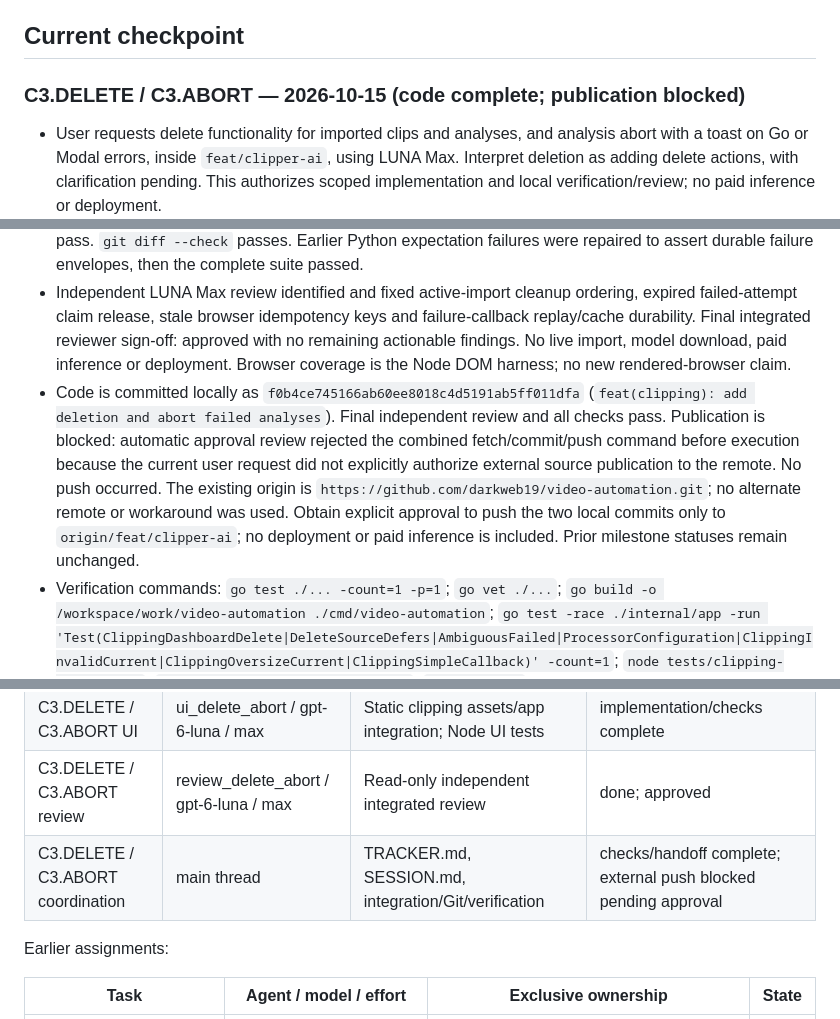
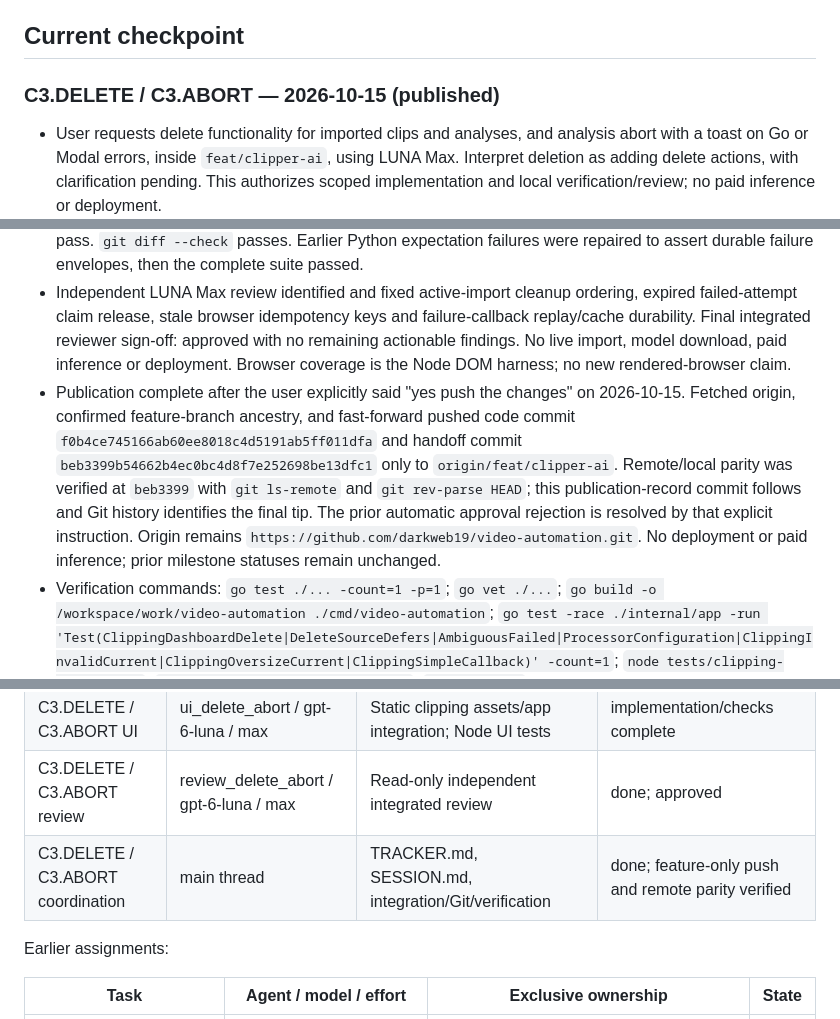
Before and after one commit to darkweb19/video-automation, a Markdown page: docs/clipping/TRACKER.md, 3 parts joined by grey strips. GitHub-like rendering.

Commit message:
docs(clipping): record approved feature publication

```diff
--- a/docs/clipping/TRACKER.md
+++ b/docs/clipping/TRACKER.md
@@ -4,7 +4,7 @@ Last updated: 2026-10-15 (America/Toronto). This file is the authoritative statu
 
 ## Current checkpoint
 
-### C3.DELETE / C3.ABORT — 2026-10-15 (code complete; publication blocked)
+### C3.DELETE / C3.ABORT — 2026-10-15 (published)
 
 - User requests delete functionality for imported clips and analyses, and analysis abort with a toast on Go or Modal errors, inside `feat/clipper-ai`, using LUNA Max. Interpret deletion as adding delete actions, with clarification pending. This authorizes scoped implementation and local verification/review; no paid inference or deployment.
 - Baseline: clean feature checkout fetched from origin; implementation owner `delete_abort` uses actual `gpt-6-luna` / `max` for Go/Python runtime, tests and current feature docs; `ui_delete_abort` uses the same model/effort for the exclusively assigned static UI and Node tests. `review_delete_abort` independently reviews read-only. Lead owns TRACKER.md and SESSION.md, Git integration and verification. Separate LUNA Max reviewer follows implementation.
@@ -14,7 +14,7 @@ Last updated: 2026-10-15 (America/Toronto). This file is the authoritative statu
 - Browser actions confirm deletion, accept pending cleanup, clear stale idempotency keys, preserve lifecycle/focus and prevent late-event result restoration. Failure toasts are keyed to the attempt/transition; initial historical failures and repeated events stay silent.
 - Verification: full `go test ./... -count=1 -p=1` passes (app 39.225s), `go vet ./...`, binary build and targeted deletion/failure/simple-callback race suite pass (12.871s). Go 1.22.12, GOMAXPROCS=2. Node clipping 18/18 and dashboard 87/87 pass, plus both JS syntax checks. Pinned Modal 1.3.1/FastAPI 0.115.12 offline Python discovery passes 75 tests (final repeat 3.568s), and callback delivery regressions pass. `git diff --check` passes. Earlier Python expectation failures were repaired to assert durable failure envelopes, then the complete suite passed.
 - Independent LUNA Max review identified and fixed active-import cleanup ordering, expired failed-attempt claim release, stale browser idempotency keys and failure-callback replay/cache durability. Final integrated reviewer sign-off: approved with no remaining actionable findings. No live import, model download, paid inference or deployment. Browser coverage is the Node DOM harness; no new rendered-browser claim.
-- Code is committed locally as `f0b4ce745166ab60ee8018c4d5191ab5ff011dfa` (`feat(clipping): add deletion and abort failed analyses`). Final independent review and all checks pass. Publication is blocked: automatic approval review rejected the combined fetch/commit/push command before execution because the current user request did not explicitly authorize external source publication to the remote. No push occurred. The existing origin is `https://github.com/darkweb19/video-automation.git`; no alternate remote or workaround was used. Obtain explicit approval to push the two local commits only to `origin/feat/clipper-ai`; no deployment or paid inference is included. Prior milestone statuses remain unchanged.
+- Publication complete after the user explicitly said "yes push the changes" on 2026-10-15. Fetched origin, confirmed feature-branch ancestry, and fast-forward pushed code commit `f0b4ce745166ab60ee8018c4d5191ab5ff011dfa` and handoff commit `beb3399b54662b4ec0bc4d8f7e252698be13dfc1` only to `origin/feat/clipper-ai`. Remote/local parity was verified at `beb3399` with `git ls-remote` and `git rev-parse HEAD`; this publication-record commit follows and Git history identifies the final tip. The prior automatic approval rejection is resolved by that explicit instruction. Origin remains `https://github.com/darkweb19/video-automation.git`. No deployment or paid inference; prior milestone statuses remain unchanged.
 - Verification commands: `go test ./... -count=1 -p=1`; `go vet ./...`; `go build -o /workspace/work/video-automation ./cmd/video-automation`; `go test -race ./internal/app -run 'Test(ClippingDashboardDelete|DeleteSourceDefers|AmbiguousFailed|ProcessorConfiguration|ClippingInvalidCurrent|ClippingOversizeCurrent|ClippingSimpleCallback)' -count=1`; `node tests/clipping-ui.test.cjs`; `node tests/dashboard-ui.test.cjs`; `node --check` for clipping.js and app.js; `/workspace/work/modal-venv/bin/python -m unittest discover -s workers/modal -p 'test_clipping*.py'`; `/workspace/work/modal-venv/bin/python workers/modal/callback_delivery_test.py`; `git diff --check`.
 
 ### C2.8 / C3.SIMPLE — 2026-10-14
@@ -140,7 +141,7 @@ Dependencies marked “contracts” allow parallel implementation only after the
 | C3.DELETE / C3.ABORT backend | delete_abort / gpt-6-luna / max | Go/worker runtime and tests; M3 feature guide | implementation/checks complete |
 | C3.DELETE / C3.ABORT UI | ui_delete_abort / gpt-6-luna / max | Static clipping assets/app integration; Node UI tests | implementation/checks complete |
 | C3.DELETE / C3.ABORT review | review_delete_abort / gpt-6-luna / max | Read-only independent integrated review | done; approved |
-| C3.DELETE / C3.ABORT coordination | main thread | TRACKER.md, SESSION.md, integration/Git/verification | checks/handoff complete; external push blocked pending approval |
+| C3.DELETE / C3.ABORT coordination | main thread | TRACKER.md, SESSION.md, integration/Git/verification | done; feature-only push and remote parity verified |
 
 Earlier assignments:
 
```
Also changed, not shown: other parts of docs/clipping/TRACKER.md (+1 -0 lines), SESSION.md (+4 -4 lines).
